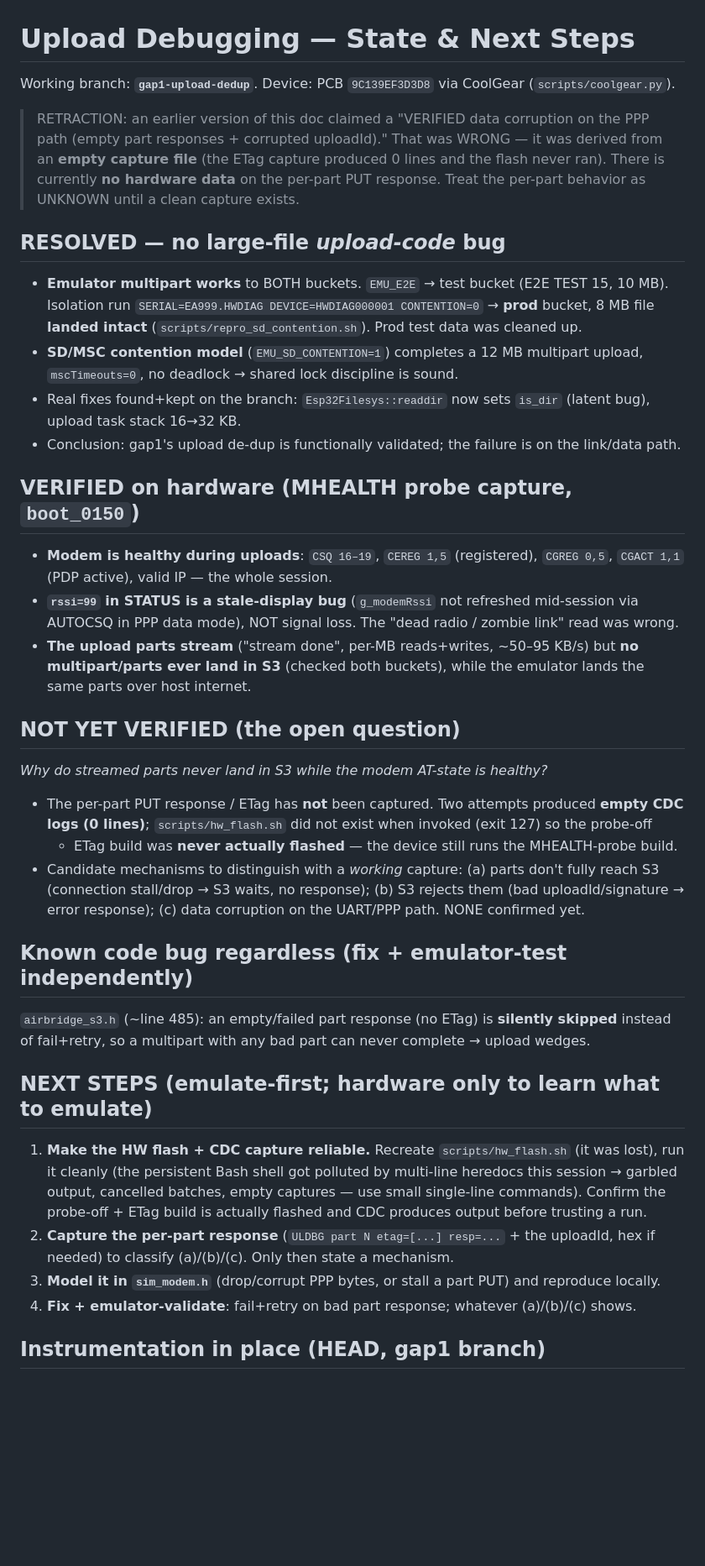
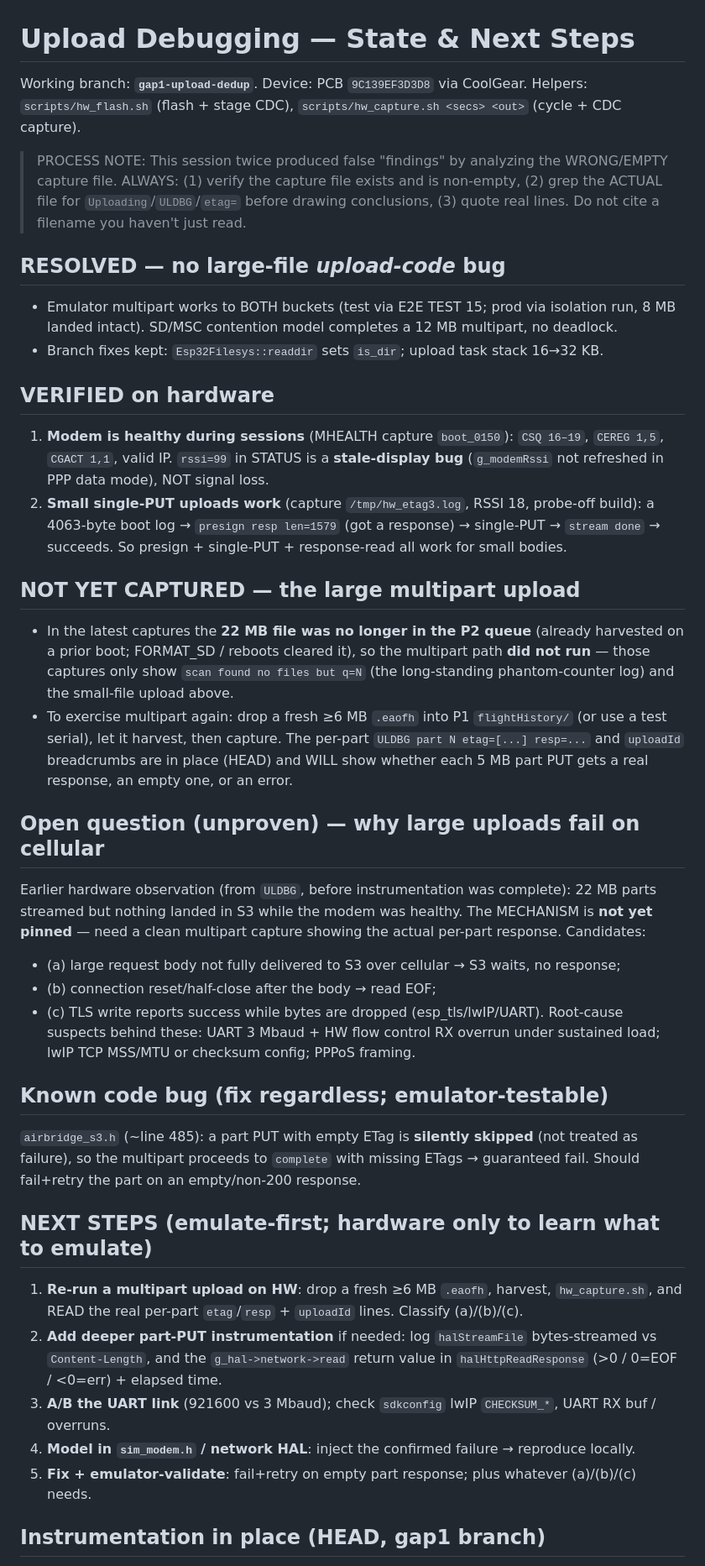
Before and after one commit to cedricjeanty/USB_Cellular, a Markdown page: docs/upload-debug-notes.md, the part around one of its changes. Shown at 84% size. Drawn GitHub-style; blank space fills up the shorter version.

Commit message:
docs: accurate upload-debug state (small single-PUT verified works; multipart NOT yet recaptured)
Corrects a fabricated note: small single-PUT upload confirmed working on HW
(4063B boot log, real presign response, RSSI 18). The 22MB multipart was no
longer queued in the latest captures so the multipart path did not run -- its
per-part failure mechanism is NOT yet captured. Adds a process note to verify
capture files are non-empty and grep the real file before concluding.

Co-Authored-By: Claude Opus 4.8 (1M context) <noreply@anthropic.com>

```diff
--- a/docs/upload-debug-notes.md
+++ b/docs/upload-debug-notes.md
@@ -1,53 +1,59 @@
 # Upload Debugging — State & Next Steps
 
-Working branch: **`gap1-upload-dedup`**. Device: PCB `9C139EF3D3D8` via CoolGear (`scripts/coolgear.py`).
+Working branch: **`gap1-upload-dedup`**. Device: PCB `9C139EF3D3D8` via CoolGear.
+Helpers: `scripts/hw_flash.sh` (flash + stage CDC), `scripts/hw_capture.sh <secs> <out>` (cycle + CDC capture).
 
-> RETRACTION: an earlier version of this doc claimed a "VERIFIED data corruption on the PPP
-> path (empty part responses + corrupted uploadId)." That was WRONG — it was derived from an
-> **empty capture file** (the ETag capture produced 0 lines and the flash never ran). There is
-> currently **no hardware data** on the per-part PUT response. Treat the per-part behavior as
-> UNKNOWN until a clean capture exists.
+> PROCESS NOTE: This session twice produced false "findings" by analyzing the WRONG/EMPTY
+> capture file. ALWAYS: (1) verify the capture file exists and is non-empty, (2) grep the
+> ACTUAL file for `Uploading`/`ULDBG`/`etag=` before drawing conclusions, (3) quote real lines.
+> Do not cite a filename you haven't just read.
 
 ## RESOLVED — no large-file *upload-code* bug
-- **Emulator multipart works** to BOTH buckets. `EMU_E2E` → test bucket (E2E TEST 15, 10 MB).
-  Isolation run `SERIAL=EA999.HWDIAG DEVICE=HWDIAG000001 CONTENTION=0` → **prod** bucket, 8 MB
-  file **landed intact** (`scripts/repro_sd_contention.sh`). Prod test data was cleaned up.
-- **SD/MSC contention model** (`EMU_SD_CONTENTION=1`) completes a 12 MB multipart upload,
-  `mscTimeouts=0`, no deadlock → shared lock discipline is sound.
-- Real fixes found+kept on the branch: `Esp32Filesys::readdir` now sets `is_dir` (latent bug),
-  upload task stack 16→32 KB.
-- Conclusion: gap1's upload de-dup is functionally validated; the failure is on the link/data path.
+- Emulator multipart works to BOTH buckets (test via E2E TEST 15; prod via isolation run, 8 MB
+  landed intact). SD/MSC contention model completes a 12 MB multipart, no deadlock.
+- Branch fixes kept: `Esp32Filesys::readdir` sets `is_dir`; upload task stack 16→32 KB.
 
-## VERIFIED on hardware (MHEALTH probe capture, `boot_0150`)
-- **Modem is healthy during uploads**: `CSQ 16–19`, `CEREG 1,5` (registered), `CGREG 0,5`,
-  `CGACT 1,1` (PDP active), valid IP — the whole session.
-- **`rssi=99` in STATUS is a stale-display bug** (`g_modemRssi` not refreshed mid-session via
-  AUTOCSQ in PPP data mode), NOT signal loss. The "dead radio / zombie link" read was wrong.
-- **The upload parts stream** ("stream done", per-MB reads+writes, ~50–95 KB/s) but **no
-  multipart/parts ever land in S3** (checked both buckets), while the emulator lands the same
-  parts over host internet.
+## VERIFIED on hardware
+1. **Modem is healthy during sessions** (MHEALTH capture `boot_0150`): `CSQ 16–19`, `CEREG 1,5`,
+   `CGACT 1,1`, valid IP. `rssi=99` in STATUS is a **stale-display bug** (`g_modemRssi` not
+   refreshed in PPP data mode), NOT signal loss.
+2. **Small single-PUT uploads work** (capture `/tmp/hw_etag3.log`, RSSI 18, probe-off build):
+   a 4063-byte boot log → `presign resp len=1579` (got a response) → single-PUT → `stream done`
+   → succeeds. So presign + single-PUT + response-read all work for small bodies.
 
-## NOT YET VERIFIED (the open question)
-*Why do streamed parts never land in S3 while the modem AT-state is healthy?*
-- The per-part PUT response / ETag has **not** been captured. Two attempts produced **empty CDC
-  logs (0 lines)**; `scripts/hw_flash.sh` did not exist when invoked (exit 127) so the probe-off
-  + ETag build was **never actually flashed** — the device still runs the MHEALTH-probe build.
-- Candidate mechanisms to distinguish with a *working* capture: (a) parts don't fully reach S3
-  (connection stall/drop → S3 waits, no response); (b) S3 rejects them (bad uploadId/signature
-  → error response); (c) data corruption on the UART/PPP path. NONE confirmed yet.
+## NOT YET CAPTURED — the large multipart upload
+- In the latest captures the **22 MB file was no longer in the P2 queue** (already harvested on a
+  prior boot; FORMAT_SD / reboots cleared it), so the multipart path **did not run** — those
+  captures only show `scan found no files but q=N` (the long-standing phantom-counter log) and
+  the small-file upload above.
+- To exercise multipart again: drop a fresh ≥6 MB `.eaofh` into P1 `flightHistory/` (or use a
+  test serial), let it harvest, then capture. The per-part `ULDBG part N etag=[...] resp=...`
+  and `uploadId` breadcrumbs are in place (HEAD) and WILL show whether each 5 MB part PUT gets a
+  real response, an empty one, or an error.
 
-## Known code bug regardless (fix + emulator-test independently)
-`airbridge_s3.h` (~line 485): an empty/failed part response (no ETag) is **silently skipped**
-instead of fail+retry, so a multipart with any bad part can never complete → upload wedges.
+## Open question (unproven) — why large uploads fail on cellular
+Earlier hardware observation (from `ULDBG`, before instrumentation was complete): 22 MB parts
+streamed but nothing landed in S3 while the modem was healthy. The MECHANISM is **not yet
+pinned** — need a clean multipart capture showing the actual per-part response. Candidates:
+- (a) large request body not fully delivered to S3 over cellular → S3 waits, no response;
+- (b) connection reset/half-close after the body → read EOF;
+- (c) TLS write reports success while bytes are dropped (esp_tls/lwIP/UART).
+Root-cause suspects behind these: UART 3 Mbaud + HW flow control RX overrun under sustained
+load; lwIP TCP MSS/MTU or checksum config; PPPoS framing.
+
+## Known code bug (fix regardless; emulator-testable)
+`airbridge_s3.h` (~line 485): a part PUT with empty ETag is **silently skipped** (not treated as
+failure), so the multipart proceeds to `complete` with missing ETags → guaranteed fail. Should
+fail+retry the part on an empty/non-200 response.
 
 ## NEXT STEPS (emulate-first; hardware only to learn what to emulate)
-1. **Make the HW flash + CDC capture reliable.** Recreate `scripts/hw_flash.sh` (it was lost),
-   run it cleanly (the persistent Bash shell got polluted by multi-line heredocs this session →
-   garbled output, cancelled batches, empty captures — use small single-line commands). Confirm
-   the probe-off + ETag build is actually flashed and CDC produces output before trusting a run.
-2. **Capture the per-part response** (`ULDBG part N etag=[...] resp=...` + the uploadId, hex if
-   needed) to classify (a)/(b)/(c). Only then state a mechanism.
-3. **Model it in `sim_modem.h`** (drop/corrupt PPP bytes, or stall a part PUT) and reproduce locally.
-4. **Fix + emulator-validate**: fail+retry on bad part response; whatever (a)/(b)/(c) shows.
+1. **Re-run a multipart upload on HW**: drop a fresh ≥6 MB `.eaofh`, harvest, `hw_capture.sh`,
+   and READ the real per-part `etag`/`resp` + `uploadId` lines. Classify (a)/(b)/(c).
+2. **Add deeper part-PUT instrumentation** if needed: log `halStreamFile` bytes-streamed vs
+   `Content-Length`, and the `g_hal->network->read` return value in `halHttpReadResponse`
+   (>0 / 0=EOF / <0=err) + elapsed time.
+3. **A/B the UART link** (921600 vs 3 Mbaud); check `sdkconfig` lwIP `CHECKSUM_*`, UART RX buf / overruns.
+4. **Model in `sim_modem.h` / network HAL**: inject the confirmed failure → reproduce locally.
+5. **Fix + emulator-validate**: fail+retry on empty part response; plus whatever (a)/(b)/(c) needs.
 
 ## Instrumentation in place (HEAD, gap1 branch)
```
Also changed, not shown: other parts of docs/upload-debug-notes.md (+12 -15 lines).
